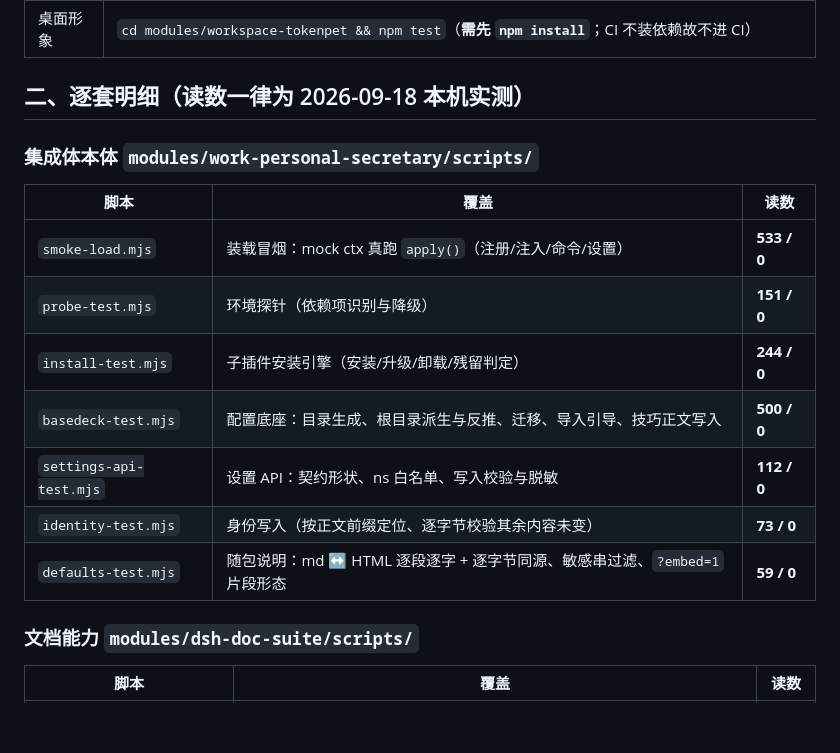
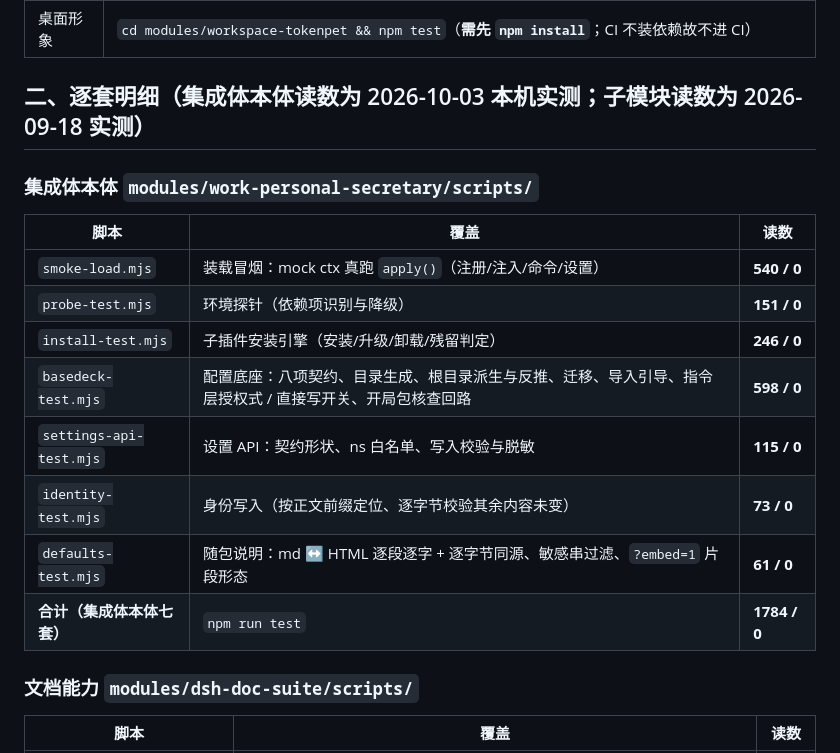
Before and after one commit to liangl1985/work-personal-secretary, a Markdown page: TEST-MATRIX.md, the part around the change. GitHub-like rendering; blank space fills up the shorter version.

```diff
--- a/TEST-MATRIX.md
+++ b/TEST-MATRIX.md
@@ -13,19 +13,20 @@
 | 专家库 | `cd modules/dsh-experts && npm test`（5 套） |
 | 桌面形象 | `cd modules/workspace-tokenpet && npm test`（**需先 `npm install`**；CI 不装依赖故不进 CI） |
 
-## 二、逐套明细（读数一律为 2026-09-18 本机实测）
+## 二、逐套明细（集成体本体读数为 2026-10-03 本机实测；子模块读数为 2026-09-18 实测）
 
 ### 集成体本体 `modules/work-personal-secretary/scripts/`
 
 | 脚本 | 覆盖 | 读数 |
 |---|---|---|
-| `smoke-load.mjs` | 装载冒烟：mock ctx 真跑 `apply()`（注册/注入/命令/设置） | **533 / 0** |
+| `smoke-load.mjs` | 装载冒烟：mock ctx 真跑 `apply()`（注册/注入/命令/设置） | **540 / 0** |
 | `probe-test.mjs` | 环境探针（依赖项识别与降级） | **151 / 0** |
-| `install-test.mjs` | 子插件安装引擎（安装/升级/卸载/残留判定） | **244 / 0** |
-| `basedeck-test.mjs` | 配置底座：目录生成、根目录派生与反推、迁移、导入引导、技巧正文写入 | **500 / 0** |
-| `settings-api-test.mjs` | 设置 API：契约形状、ns 白名单、写入校验与脱敏 | **112 / 0** |
+| `install-test.mjs` | 子插件安装引擎（安装/升级/卸载/残留判定） | **246 / 0** |
+| `basedeck-test.mjs` | 配置底座：八项契约、目录生成、根目录派生与反推、迁移、导入引导、指令层授权式 / 直接写开关、开局包核查回路 | **598 / 0** |
+| `settings-api-test.mjs` | 设置 API：契约形状、ns 白名单、写入校验与脱敏 | **115 / 0** |
 | `identity-test.mjs` | 身份写入（按正文前缀定位、逐字节校验其余内容未变） | **73 / 0** |
-| `defaults-test.mjs` | 随包说明：md ↔ HTML 逐段逐字 + 逐字节同源、敏感串过滤、`?embed=1` 片段形态 | **59 / 0** |
+| `defaults-test.mjs` | 随包说明：md ↔ HTML 逐段逐字 + 逐字节同源、敏感串过滤、`?embed=1` 片段形态 | **61 / 0** |
+| **合计（集成体本体七套）** | `npm run test` | **1784 / 0** |
 
 ### 文档能力 `modules/dsh-doc-suite/scripts/`
 
```
Also changed, not shown: RC2-HANDOFF.md (+31 -0 lines), modules/work-personal-secretary/ARCHITECTURE.md (+3 -3 lines).
